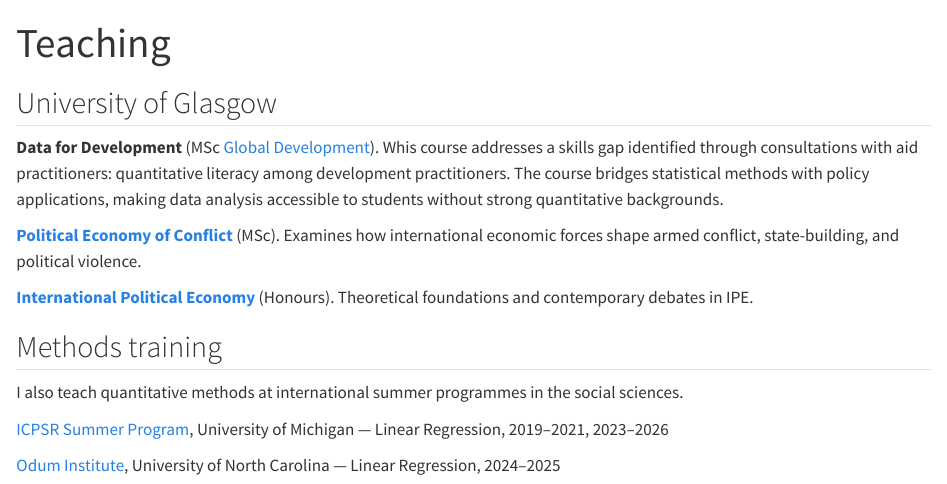
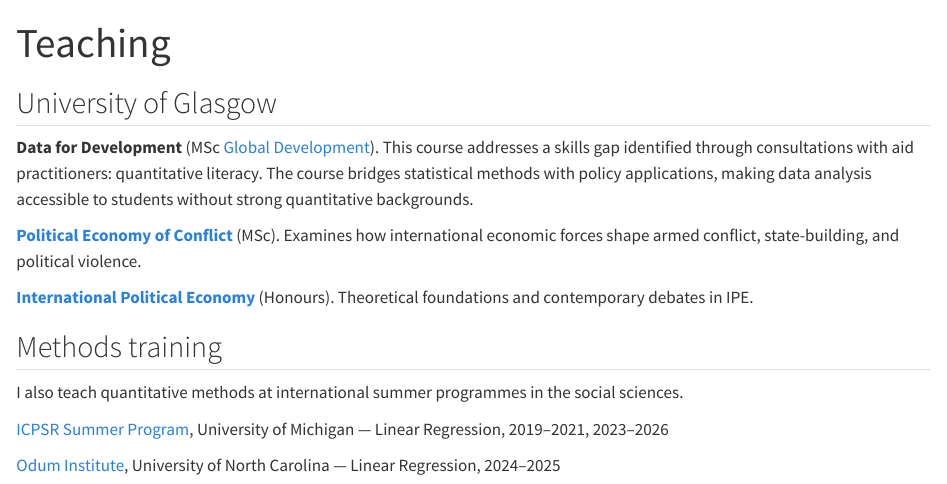
Before and after one commit to patrickeshea/patrickshea-site, a Quarto document (teaching/index.qmd): the page in a window 1100 px wide, from its top. Rendered offline with R 4.5, knitr and Pandoc in place of Quarto, with nearby package versions.

Commit message:
fixed typo

```diff
--- a/teaching/index.qmd
+++ b/teaching/index.qmd
@@ -4,7 +4,7 @@ title: "Teaching"
 
 ## University of Glasgow
 
-**Data for Development** (MSc [Global Development](https://www.gla.ac.uk/postgraduate/taught/global-development/)). Whis course addresses a skills gap identified through consultations with aid practitioners: quantitative literacy among development practitioners. The course bridges statistical methods with policy applications, making data analysis accessible to students without strong quantitative backgrounds.
+**Data for Development** (MSc [Global Development](https://www.gla.ac.uk/postgraduate/taught/global-development/)). This course addresses a skills gap identified through consultations with aid practitioners: quantitative literacy. The course bridges statistical methods with policy applications, making data analysis accessible to students without strong quantitative backgrounds.
 
 **[Political Economy of Conflict](https://www.gla.ac.uk/coursecatalogue/course/?code=POLITIC5101)** (MSc). Examines how international economic forces shape armed conflict, state-building, and political violence.
 
```
Also changed, not shown: ai-methods/index.qmd (deleted), 10 other files.
